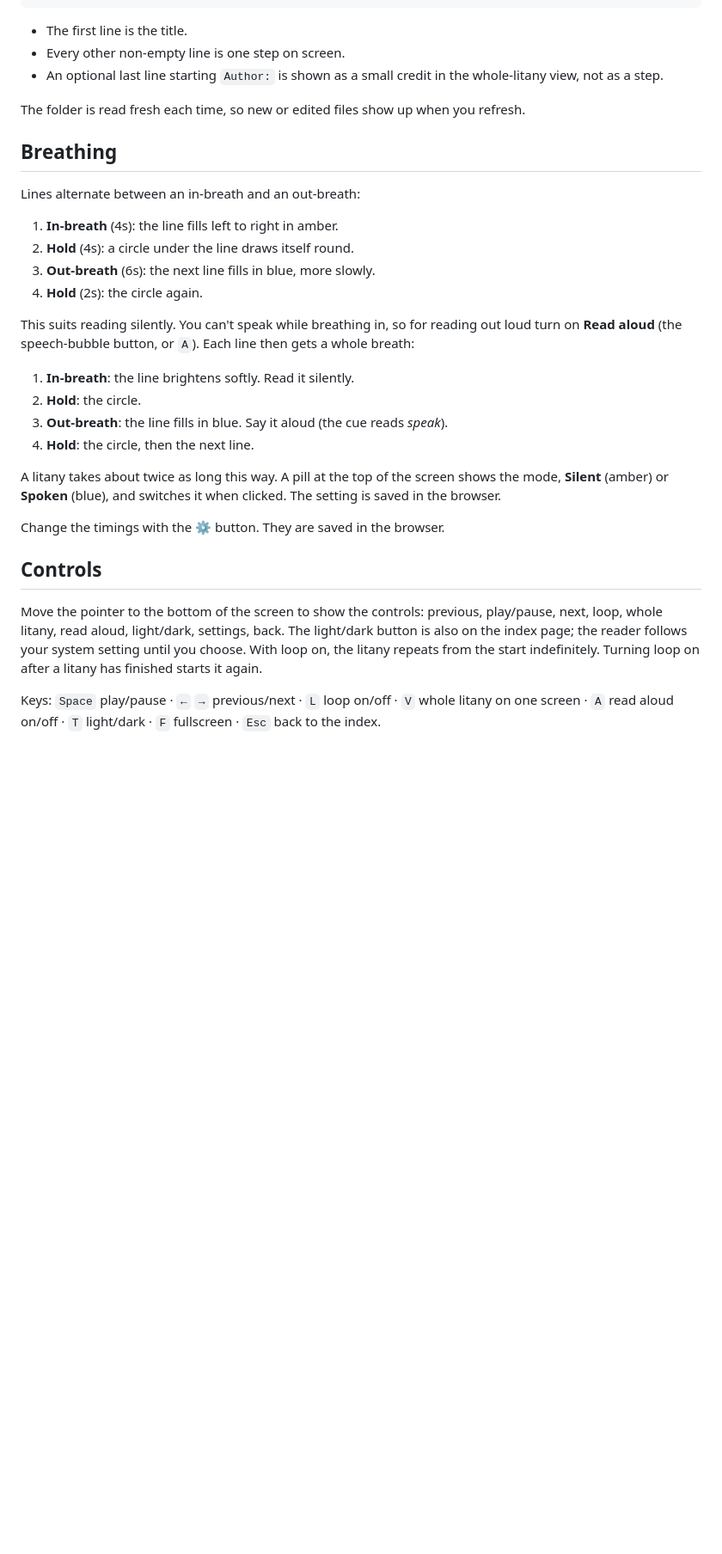
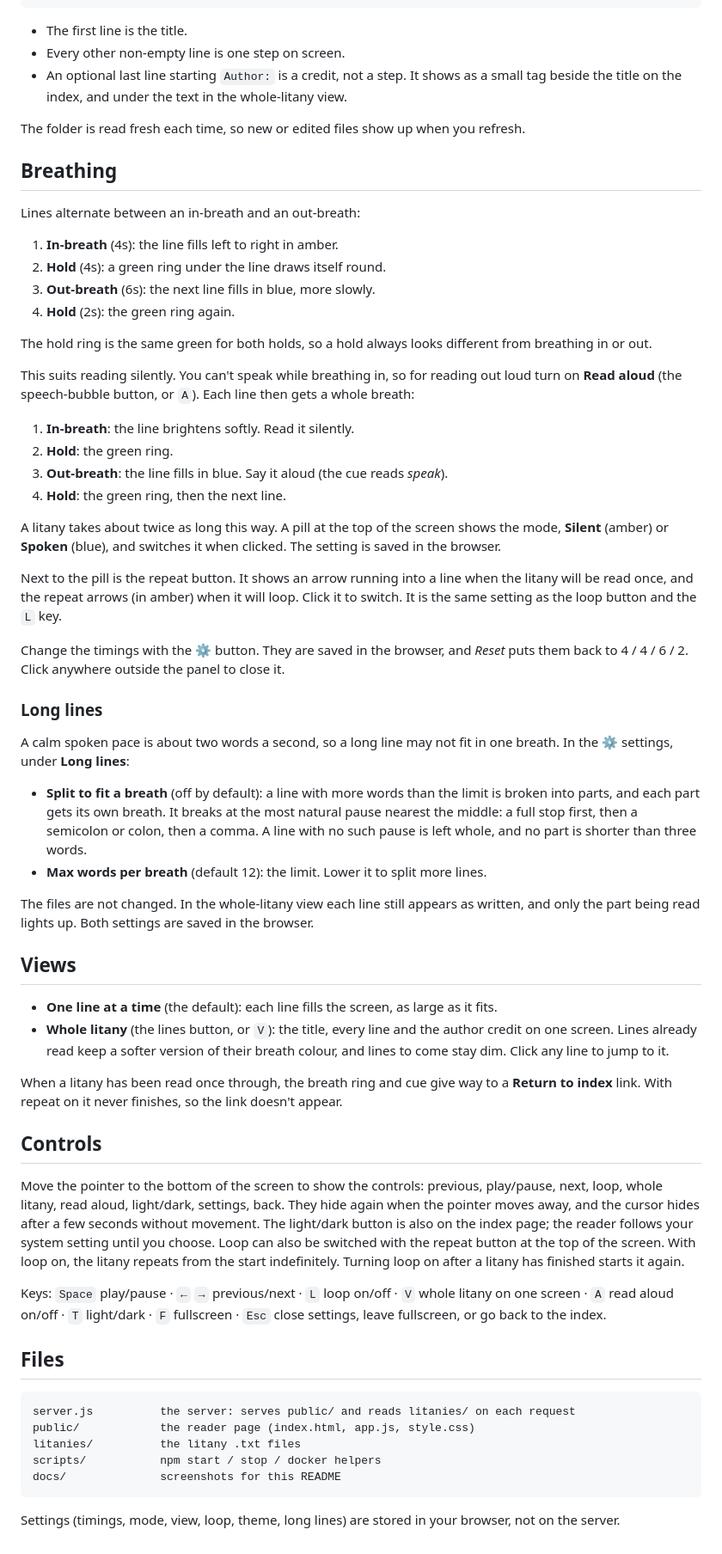
Before and after one commit to piyook/Litany-Reader, a Markdown page: README.md, the part around one of its changes. Shown at 86% size. Drawn GitHub-style; blank space fills up the shorter version.

````diff
--- a/README.md
+++ b/README.md
@@ -66,7 +70,7 @@ Author: Name
 
 - The first line is the title.
 - Every other non-empty line is one step on screen.
-- An optional last line starting `Author:` is shown as a small credit in the whole-litany view, not as a step.
+- An optional last line starting `Author:` is a credit, not a step. It shows as a small tag beside the title on the index, and under the text in the whole-litany view.
 
 The folder is read fresh each time, so new or edited files show up when you refresh.
 
@@ -75,23 +79,55 @@ The folder is read fresh each time, so new or edited files show up when you refr
 Lines alternate between an in-breath and an out-breath:
 
 1. **In-breath** (4s): the line fills left to right in amber.
-2. **Hold** (4s): a circle under the line draws itself round.
+2. **Hold** (4s): a green ring under the line draws itself round.
 3. **Out-breath** (6s): the next line fills in blue, more slowly.
-4. **Hold** (2s): the circle again.
+4. **Hold** (2s): the green ring again.
+
+The hold ring is the same green for both holds, so a hold always looks different from breathing in or out.
 
 This suits reading silently. You can't speak while breathing in, so for reading out loud turn on **Read aloud** (the speech-bubble button, or `A`). Each line then gets a whole breath:
 
 1. **In-breath**: the line brightens softly. Read it silently.
-2. **Hold**: the circle.
+2. **Hold**: the green ring.
 3. **Out-breath**: the line fills in blue. Say it aloud (the cue reads *speak*).
-4. **Hold**: the circle, then the next line.
+4. **Hold**: the green ring, then the next line.
 
 A litany takes about twice as long this way. A pill at the top of the screen shows the mode, **Silent** (amber) or **Spoken** (blue), and switches it when clicked. The setting is saved in the browser.
 
-Change the timings with the ⚙ button. They are saved in the browser.
+Next to the pill is the repeat button. It shows an arrow running into a line when the litany will be read once, and the repeat arrows (in amber) when it will loop. Click it to switch. It is the same setting as the loop button and the `L` key.
+
+Change the timings with the ⚙ button. They are saved in the browser, and *Reset* puts them back to 4 / 4 / 6 / 2. Click anywhere outside the panel to close it.
+
+### Long lines
+
+A calm spoken pace is about two words a second, so a long line may not fit in one breath. In the ⚙ settings, under **Long lines**:
+
+- **Split to fit a breath** (off by default): a line with more words than the limit is broken into parts, and each part gets its own breath. It breaks at the most natural pause nearest the middle: a full stop first, then a semicolon or colon, then a comma. A line with no such pause is left whole, and no part is shorter than three words.
+- **Max words per breath** (default 12): the limit. Lower it to split more lines.
+
+The files are not changed. In the whole-litany view each line still appears as written, and only the part being read lights up. Both settings are saved in the browser.
+
+## Views
+
+- **One line at a time** (the default): each line fills the screen, as large as it fits.
+- **Whole litany** (the lines button, or `V`): the title, every line and the author credit on one screen. Lines already read keep a softer version of their breath colour, and lines to come stay dim. Click any line to jump to it.
+
+When a litany has been read once through, the breath ring and cue give way to a **Return to index** link. With repeat on it never finishes, so the link doesn't appear.
 
 ## Controls
 
-Move the pointer to the bottom of the screen to show the controls: previous, play/pause, next, loop, whole litany, read aloud, light/dark, settings, back. The light/dark button is also on the index page; the reader follows your system setting until you choose. With loop on, the litany repeats from the start indefinitely. Turning loop on after a litany has finished starts it again.
+Move the pointer to the bottom of the screen to show the controls: previous, play/pause, next, loop, whole litany, read aloud, light/dark, settings, back. They hide again when the pointer moves away, and the cursor hides after a few seconds without movement. The light/dark button is also on the index page; the reader follows your system setting until you choose. Loop can also be switched with the repeat button at the top of the screen. With loop on, the litany repeats from the start indefinitely. Turning loop on after a litany has finished starts it again.
 
-Keys: `Space` play/pause · `←` `→` previous/next · `L` loop on/off · `V` whole litany on one screen · `A` read aloud on/off · `T` light/dark · `F` fullscreen · `Esc` back to the index.
+Keys: `Space` play/pause · `←` `→` previous/next · `L` loop on/off · `V` whole litany on one screen · `A` read aloud on/off · `T` light/dark · `F` fullscreen · `Esc` close settings, leave fullscreen, or go back to the index.
+
+## Files
+
+```
+server.js          the server: serves public/ and reads litanies/ on each request
+public/            the reader page (index.html, app.js, style.css)
+litanies/          the litany .txt files
+scripts/           npm start / stop / docker helpers
+docs/              screenshots for this README
+```
+
+Settings (timings, mode, view, loop, theme, long lines) are stored in your browser, not on the server.
````
Also changed, not shown: other parts of README.md (+5 -1 lines), docs/single-line.png (added), docs/whole-litany.png (added), 1 other file.
